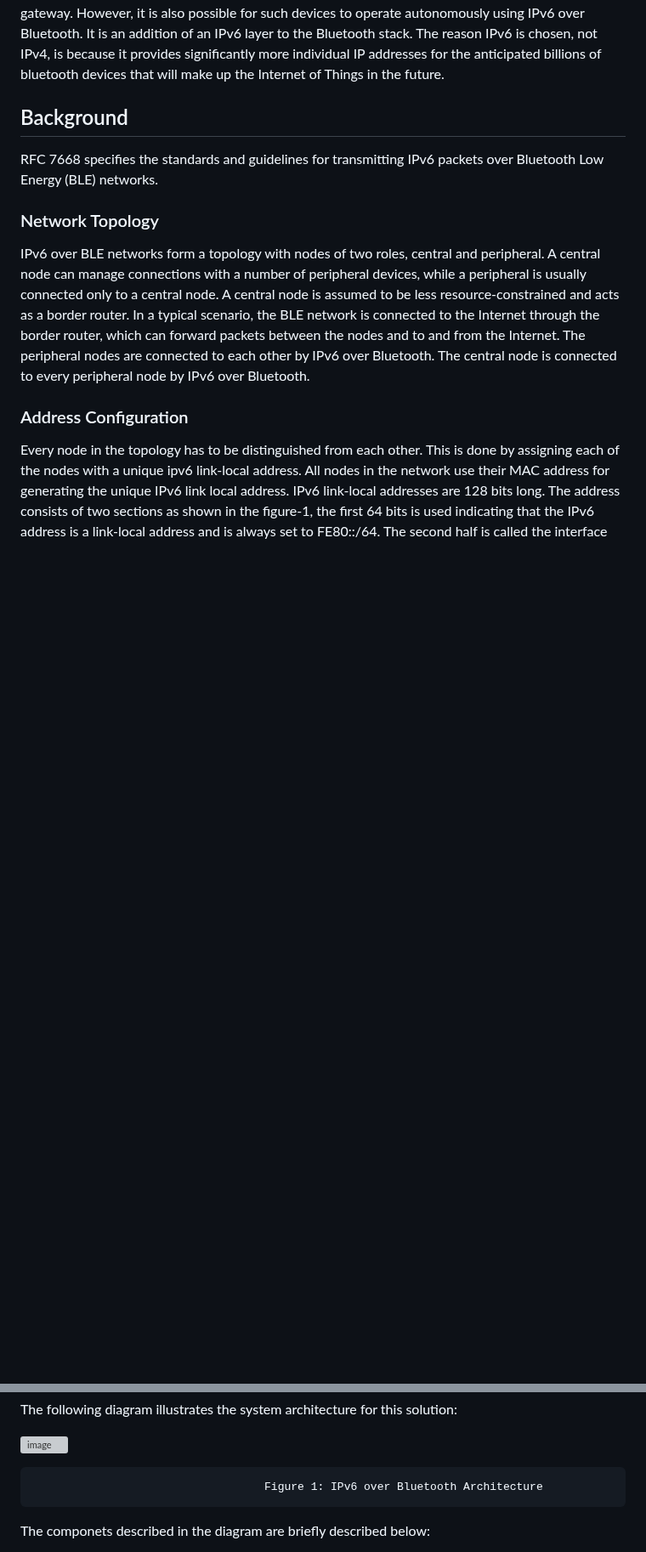
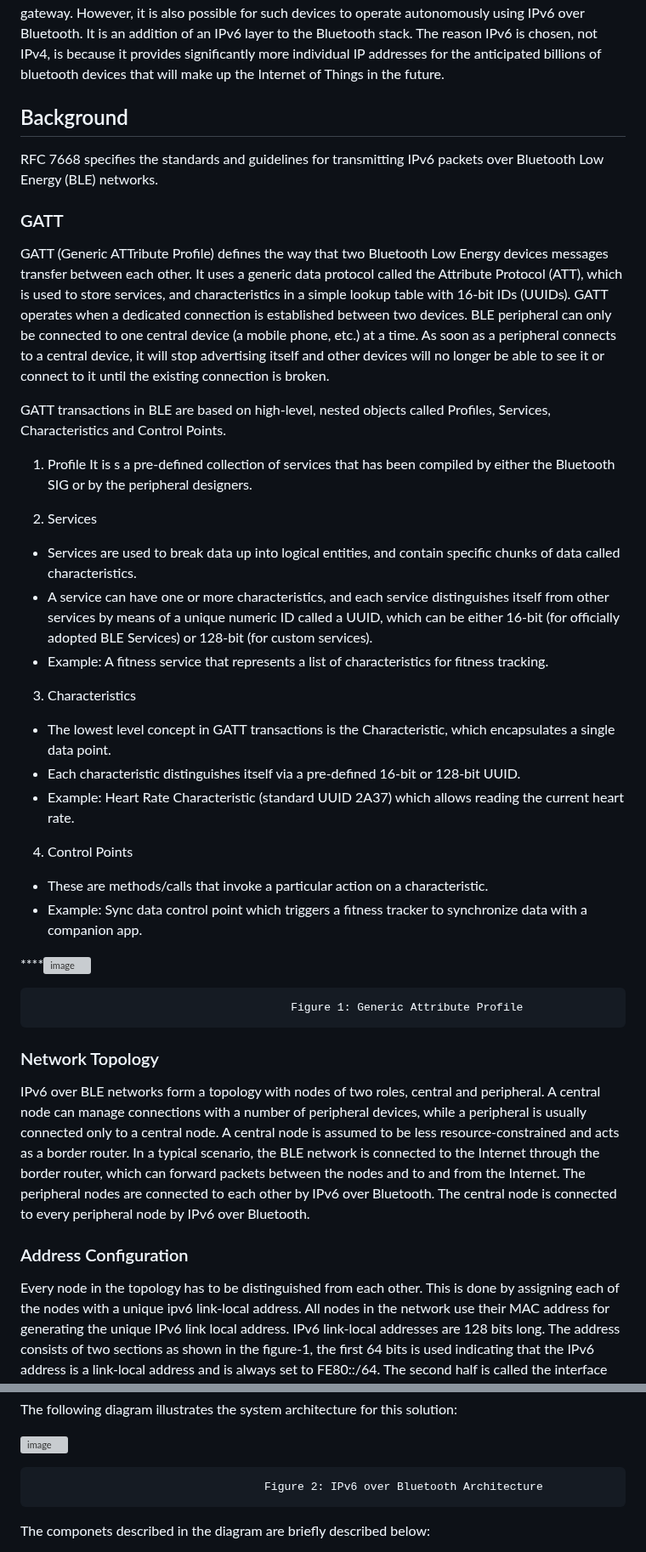
Before and after one commit to mrakshith21/draft-ipv6-over-bluetooth, a Markdown page: draft-elkins-v6ops-ipv6blt.md, 2 parts joined by grey strips. Shown at 85% size. GitHub-like rendering; blank space fills up the shorter version; grey boxes are pictures that could not be loaded.

```diff
--- a/draft-elkins-v6ops-ipv6blt.md
+++ b/draft-elkins-v6ops-ipv6blt.md
@@ -63,6 +63,33 @@ Bluetooth devices can only connect to the Internet using the smartphone or a cen
 
 RFC 7668 specifies the standards and guidelines for transmitting IPv6 packets over Bluetooth Low Energy (BLE) networks.
 
+### GATT
+GATT (Generic ATTribute Profile) defines the way that two Bluetooth Low Energy devices messages transfer between each other. It uses a generic data protocol called the Attribute Protocol (ATT), which is used to store services, and characteristics in a simple lookup table with 16-bit IDs (UUIDs). GATT operates when a dedicated connection is established between two devices. BLE peripheral can only be connected to one central device (a mobile phone, etc.) at a time. As soon as a peripheral connects to a central device, it will stop advertising itself and other devices will no longer be able to see it or connect to it until the existing connection is broken.
+
+GATT transactions in BLE are based on high-level, nested objects called Profiles, Services, Characteristics and Control Points.
+
+1. Profile
+It is s a pre-defined collection of services that has been  compiled by either the Bluetooth SIG or by the peripheral designers.
+
+2. Services
+- Services are used to break data up into logical entities, and contain specific chunks of data called characteristics.
+- A service can have one or more characteristics, and each service distinguishes itself from other services by means of a unique numeric ID called a UUID, which can be either 16-bit (for officially adopted BLE Services) or 128-bit (for custom services).
+- Example: A fitness service that represents a list of characteristics for fitness tracking.
+
+3. Characteristics
+- The lowest level concept in GATT transactions is the Characteristic, which encapsulates a single data point.
+- Each characteristic distinguishes itself via a pre-defined 16-bit or 128-bit UUID.
+- Example: Heart Rate Characteristic (standard UUID 2A37) which allows reading the current heart rate.
+
+4. Control Points
+- These are methods/calls that invoke a particular action on a characteristic.
+- Example: Sync data control point which triggers a fitness tracker to synchronize data with a companion app.
+
+****![image](https://github.com/mrakshith21/draft-ipv6-over-bluetooth/assets/78913321/a845ed40-9d0a-4b24-898a-925ec112866f)
+
+                                           Figure 1: Generic Attribute Profile
+
+
 ### Network Topology
 IPv6 over BLE networks form a topology with nodes of two roles, central and peripheral. A central node can manage connections with a number of peripheral devices, while a peripheral is usually connected only to a central node. A central node is assumed to be less resource-constrained and acts as a border router. In a typical scenario, the BLE network is connected to the Internet through the border router, which can forward packets between the nodes and to and from the Internet.
 The peripheral nodes are connected to each other by IPv6 over Bluetooth. The central node is connected to every peripheral node by IPv6 over Bluetooth.
@@ -95,7 +122,7 @@ The following diagram illustrates the system architecture for this solution:
 
 ![image](https://github.com/mrakshith21/draft-ipv6-over-bluetooth/assets/78913321/d250a65d-272f-4127-a1e5-f9bf4523b23e)
 
-                                       Figure 1: IPv6 over Bluetooth Architecture
+                                       Figure 2: IPv6 over Bluetooth Architecture
 
 The componets described in the diagram are briefly described below:
 - WFP Callout Driver (IPv6ToBle.sys): This driver acts as a bridge between the TCP/IP stack and the Bluetooth stack, filtering traffic destined for BLE devices and managing outbound traffic.
```
Also changed, not shown: other parts of draft-elkins-v6ops-ipv6blt.md (+1 -1 lines).
